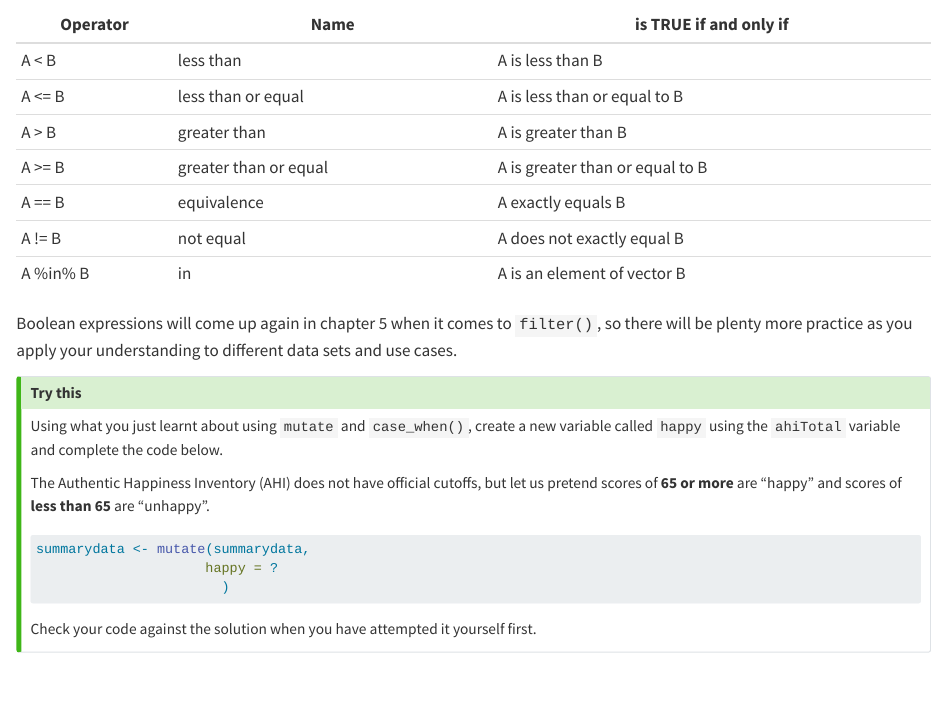
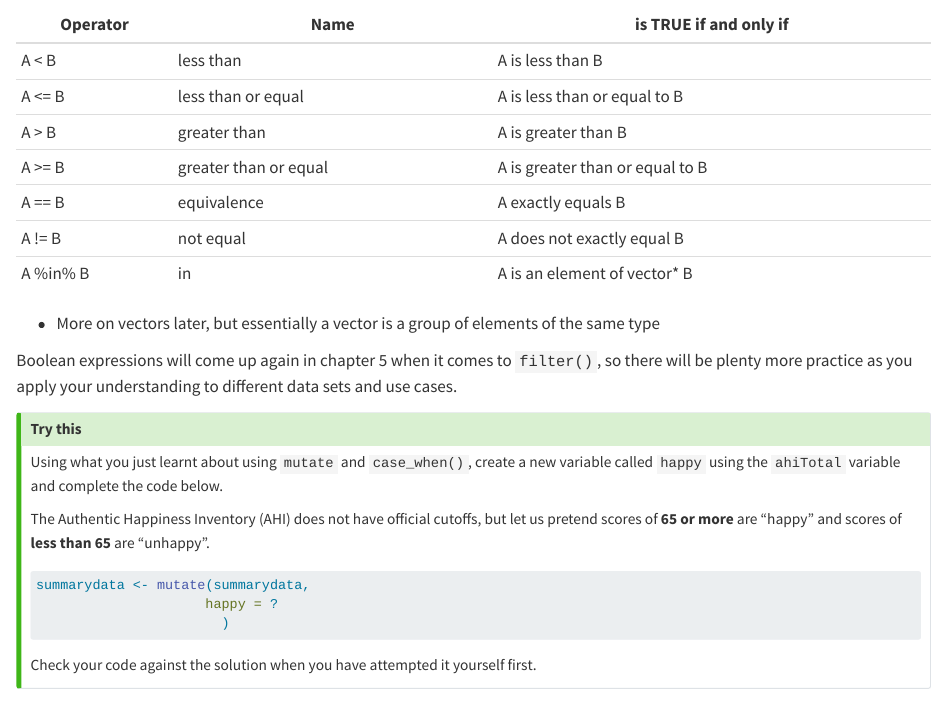
Before and after one commit to PsyTeachR/quant-fundamentals-v3, a Quarto document (04-wrangling-1.qmd): the page in a window 1100 px wide, from 13670 px down. Rendered offline with R 4.5, knitr and Pandoc in place of Quarto, with nearby package versions.

Commit message:
unintroduced terminology (vector)
I added a very simple definition

```diff
--- a/04-wrangling-1.qmd
+++ b/04-wrangling-1.qmd
@@ -569,7 +569,9 @@ A > B 	  |greater than 	       |A is greater than B
 A >= B 	  |greater than or equal |A is greater than or equal to B
 A == B 	  |equivalence 	         |A exactly equals B
 A != B 	  |not equal 	           |A does not exactly equal B
-A %in% B 	|in 	                 |A is an element of vector B
+A %in% B 	|in 	                 |A is an element of vector* B
+
+* More on vectors later, but essentially a vector is a group of elements of the same type
 
 Boolean expressions will come up again in chapter 5 when it comes to `filter()`, so there will be plenty more practice as you apply your understanding to different data sets and use cases.
 
```
